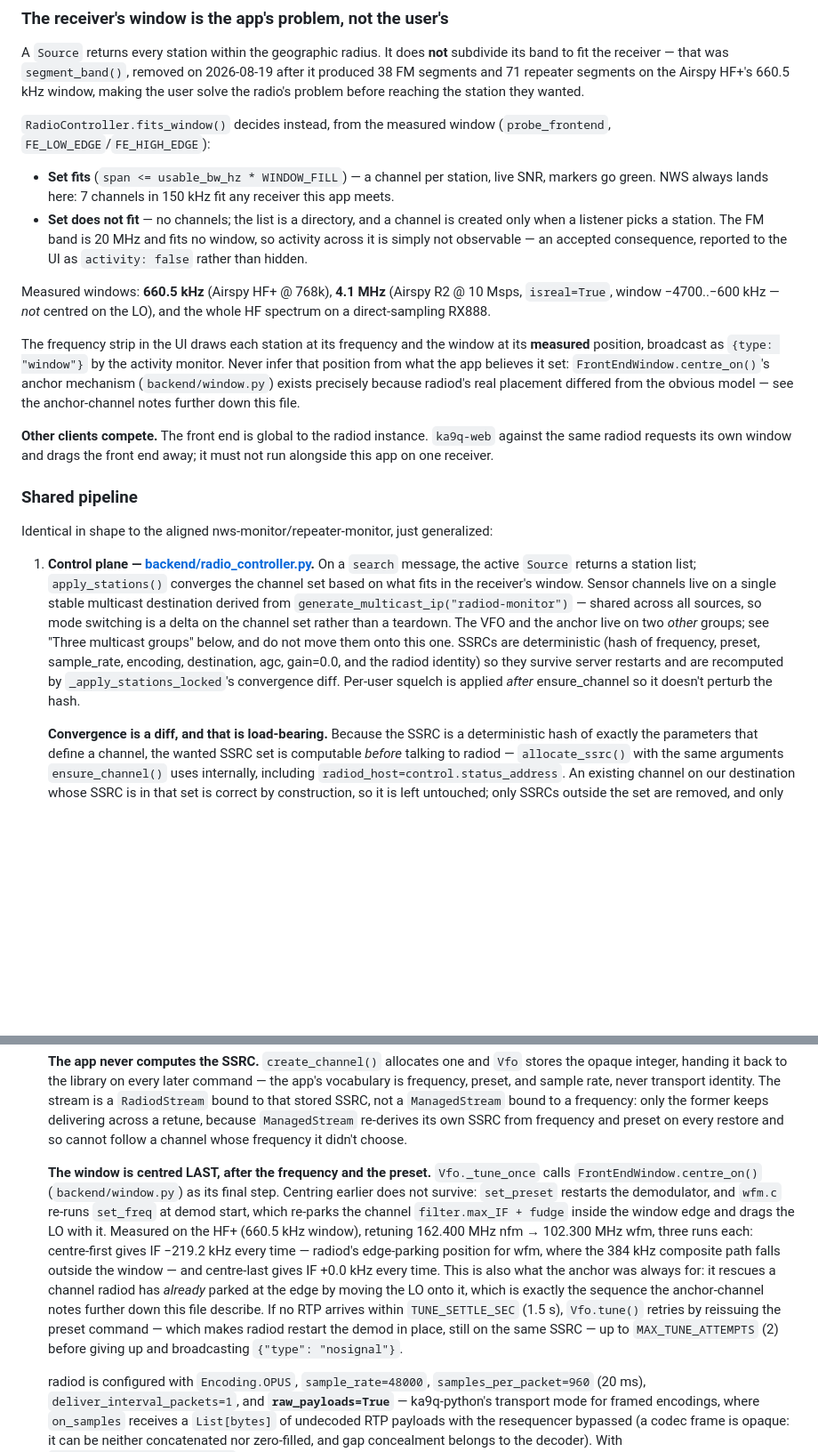
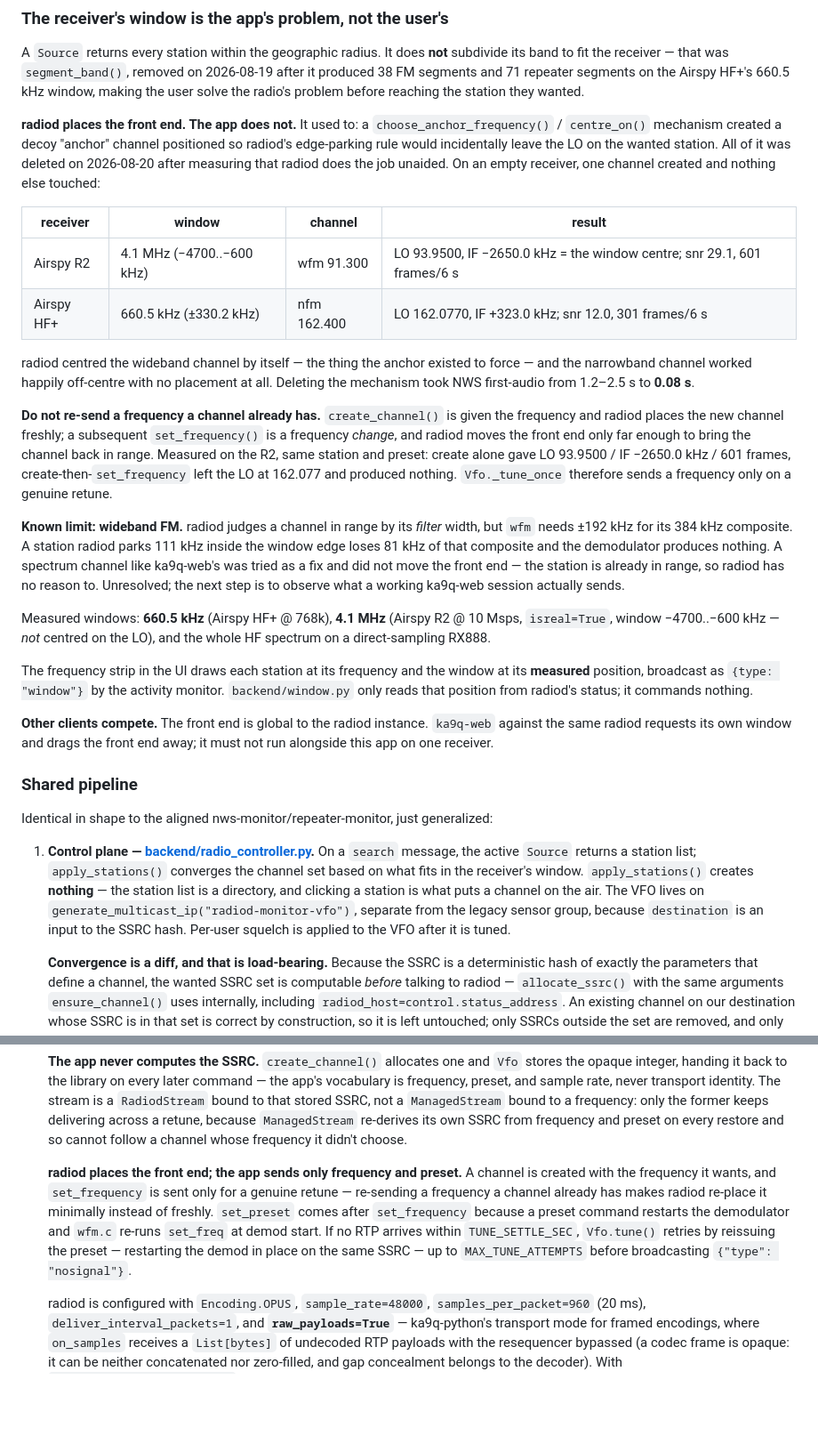
Before and after one commit to mijahauan/radiod-monitor, a Markdown page: CLAUDE.md, 2 parts joined by grey strips. Shown at 89% size. GitHub-like rendering; blank space fills up the shorter version.

```diff
--- a/CLAUDE.md
+++ b/CLAUDE.md
@@ -114,16 +114,39 @@ subdivide its band to fit the receiver — that was `segment_band()`, removed on
 Airspy HF+'s 660.5 kHz window, making the user solve the radio's problem before
 reaching the station they wanted.
 
-`RadioController.fits_window()` decides instead, from the measured window
-(`probe_frontend`, `FE_LOW_EDGE`/`FE_HIGH_EDGE`):
+**radiod places the front end. The app does not.** It used to: a
+`choose_anchor_frequency()` / `centre_on()` mechanism created a decoy "anchor"
+channel positioned so radiod's edge-parking rule would incidentally leave the
+LO on the wanted station. All of it was deleted on 2026-08-20 after measuring
+that radiod does the job unaided. On an empty receiver, one channel created
+and nothing else touched:
 
-- **Set fits** (`span <= usable_bw_hz * WINDOW_FILL`) — a channel per station,
-  live SNR, markers go green. NWS always lands here: 7 channels in 150 kHz fit
-  any receiver this app meets.
-- **Set does not fit** — no channels; the list is a directory, and a channel is
-  created only when a listener picks a station. The FM band is 20 MHz and fits
-  no window, so activity across it is simply not observable — an accepted
-  consequence, reported to the UI as `activity: false` rather than hidden.
+| receiver | window | channel | result |
+|---|---|---|---|
+| Airspy R2 | 4.1 MHz (−4700..−600 kHz) | wfm 91.300 | LO 93.9500, IF −2650.0 kHz = the window centre; snr 29.1, 601 frames/6 s |
+| Airspy HF+ | 660.5 kHz (±330.2 kHz) | nfm 162.400 | LO 162.0770, IF +323.0 kHz; snr 12.0, 301 frames/6 s |
+
+radiod centred the wideband channel by itself — the thing the anchor existed
+to force — and the narrowband channel worked happily off-centre with no
+placement at all. Deleting the mechanism took NWS first-audio from 1.2–2.5 s
+to **0.08 s**.
+
+**Do not re-send a frequency a channel already has.** `create_channel()` is
+given the frequency and radiod places the new channel freshly; a subsequent
+`set_frequency()` is a frequency *change*, and radiod moves the front end only
+far enough to bring the channel back in range. Measured on the R2, same
+station and preset: create alone gave LO 93.9500 / IF −2650.0 kHz / 601
+frames, create-then-`set_frequency` left the LO at 162.077 and produced
+nothing. `Vfo._tune_once` therefore sends a frequency only on a genuine
+retune.
+
+**Known limit: wideband FM.** radiod judges a channel in range by its *filter*
+width, but `wfm` needs ±192 kHz for its 384 kHz composite. A station radiod
+parks 111 kHz inside the window edge loses 81 kHz of that composite and the
+demodulator produces nothing. A spectrum channel like ka9q-web's was tried as
+a fix and did not move the front end — the station is already in range, so
+radiod has no reason to. Unresolved; the next step is to observe what a
+working ka9q-web session actually sends.
 
 Measured windows: **660.5 kHz** (Airspy HF+ @ 768k), **4.1 MHz** (Airspy R2 @
 10 Msps, `isreal=True`, window −4700..−600 kHz — *not* centred on the LO), and
@@ -131,10 +154,8 @@ the whole HF spectrum on a direct-sampling RX888.
 
 The frequency strip in the UI draws each station at its frequency and the
 window at its **measured** position, broadcast as `{type: "window"}` by the
-activity monitor. Never infer that position from what the app believes it set:
-`FrontEndWindow.centre_on()`'s anchor mechanism (`backend/window.py`) exists
-precisely because radiod's real placement differed from the obvious model —
-see the anchor-channel notes further down this file.
+activity monitor. `backend/window.py` only reads that position from radiod's
+status; it commands nothing.
 
 **Other clients compete.** The front end is global to the radiod instance.
 `ka9q-web` against the same radiod requests its own window and drags the
@@ -144,7 +165,7 @@ front end away; it must not run alongside this app on one receiver.
 
 Identical in shape to the aligned nws-monitor/repeater-monitor, just generalized:
 
-1. **Control plane — [backend/radio_controller.py](backend/radio_controller.py).** On a `search` message, the active `Source` returns a station list; `apply_stations()` converges the channel set based on what fits in the receiver's window. Sensor channels live on a single stable multicast destination derived from `generate_multicast_ip("radiod-monitor")` — shared across all sources, so mode switching is a delta on the channel set rather than a teardown. The VFO and the anchor live on two *other* groups; see "Three multicast groups" below, and do not move them onto this one. SSRCs are deterministic (hash of frequency, preset, sample_rate, encoding, destination, agc, gain=0.0, and the radiod identity) so they survive server restarts and are recomputed by `_apply_stations_locked`'s convergence diff. Per-user squelch is applied *after* ensure_channel so it doesn't perturb the hash.
+1. **Control plane — [backend/radio_controller.py](backend/radio_controller.py).** On a `search` message, the active `Source` returns a station list; `apply_stations()` converges the channel set based on what fits in the receiver's window. `apply_stations()` creates **nothing** — the station list is a directory, and clicking a station is what puts a channel on the air. The VFO lives on `generate_multicast_ip("radiod-monitor-vfo")`, separate from the legacy sensor group, because `destination` is an input to the SSRC hash. Per-user squelch is applied to the VFO after it is tuned.
 
    **Convergence is a diff, and that is load-bearing.** Because the SSRC is a deterministic hash of exactly the parameters that define a channel, the wanted SSRC set is computable *before* talking to radiod — `allocate_ssrc()` with the same arguments `ensure_channel()` uses internally, including `radiod_host=control.status_address`. An existing channel on our destination whose SSRC is in that set is correct by construction, so it is left untouched; only SSRCs outside the set are removed, and only missing ones are created.
 
@@ -158,7 +179,15 @@ Identical in shape to the aligned nws-monitor/repeater-monitor, just generalized
 
    **The app never computes the SSRC.** `create_channel()` allocates one and `Vfo` stores the opaque integer, handing it back to the library on every later command — the app's vocabulary is frequency, preset, and sample rate, never transport identity. The stream is a `RadiodStream` bound to that stored SSRC, not a `ManagedStream` bound to a frequency: only the former keeps delivering across a retune, because `ManagedStream` re-derives its own SSRC from frequency and preset on every restore and so cannot follow a channel whose frequency it didn't choose.
 
-   **The window is centred LAST, after the frequency and the preset.** `Vfo._tune_once` calls `FrontEndWindow.centre_on()` (`backend/window.py`) as its final step. Centring earlier does not survive: `set_preset` restarts the demodulator, and `wfm.c` re-runs `set_freq` at demod start, which re-parks the channel `filter.max_IF + fudge` inside the window edge and drags the LO with it. Measured on the HF+ (660.5 kHz window), retuning 162.400 MHz nfm → 102.300 MHz wfm, three runs each: centre-first gives IF −219.2 kHz every time — radiod's edge-parking position for wfm, where the 384 kHz composite path falls outside the window — and centre-last gives IF +0.0 kHz every time. This is also what the anchor was always for: it rescues a channel radiod has *already* parked at the edge by moving the LO onto it, which is exactly the sequence the anchor-channel notes further down this file describe. If no RTP arrives within `TUNE_SETTLE_SEC` (1.5 s), `Vfo.tune()` retries by reissuing the preset command — which makes radiod restart the demod in place, still on the same SSRC — up to `MAX_TUNE_ATTEMPTS` (2) before giving up and broadcasting `{"type": "nosignal"}`.
+   **radiod places the front end; the app sends only frequency and preset.**
+   A channel is created with the frequency it wants, and `set_frequency` is
+   sent only for a genuine retune — re-sending a frequency a channel already
+   has makes radiod re-place it minimally instead of freshly. `set_preset`
+   comes after `set_frequency` because a preset command restarts the
+   demodulator and `wfm.c` re-runs `set_freq` at demod start. If no RTP
+   arrives within `TUNE_SETTLE_SEC`, `Vfo.tune()` retries by reissuing the
+   preset — restarting the demod in place on the same SSRC — up to
+   `MAX_TUNE_ATTEMPTS` before broadcasting `{"type": "nosignal"}`.
 
    radiod is configured with `Encoding.OPUS`, `sample_rate=48000`, `samples_per_packet=960` (20 ms), `deliver_interval_packets=1`, and **`raw_payloads=True`** — ka9q-python's transport mode for framed encodings, where `on_samples` receives a `List[bytes]` of undecoded RTP payloads with the resequencer bypassed (a codec frame is opaque: it can be neither concatenated nor zero-filled, and gap concealment belongs to the decoder). With `deliver_interval_packets=1` that is exactly one encoded frame per call.
 
```
Also changed, not shown: other parts of CLAUDE.md (+19 -102 lines), README.md (+1 -1 lines).
